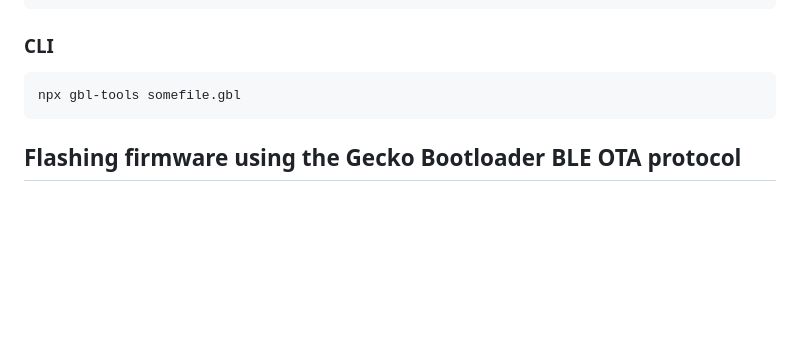
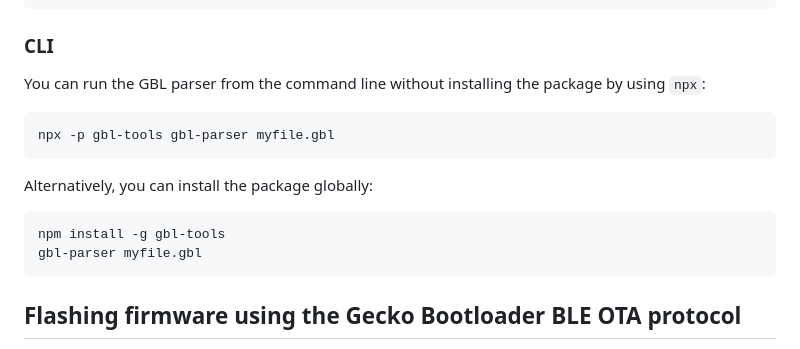
Before and after one commit to loopj/gbl-tools, a Markdown page: README.md, the part around the change. GitHub-like rendering; blank space fills up the shorter version.

Commit message:
Fix npx call in README

````diff
--- a/README.md
+++ b/README.md
@@ -58,8 +58,17 @@ console.log(`Application version: ${appVersion}`);
 
 ### CLI
 
+You can run the GBL parser from the command line without installing the package by using `npx`:
+
 ```bash
-npx gbl-tools somefile.gbl
+npx -p gbl-tools gbl-parser myfile.gbl
+```
+
+Alternatively, you can install the package globally:
+
+```bash
+npm install -g gbl-tools
+gbl-parser myfile.gbl
 ```
 
 ## Flashing firmware using the Gecko Bootloader BLE OTA protocol
````
